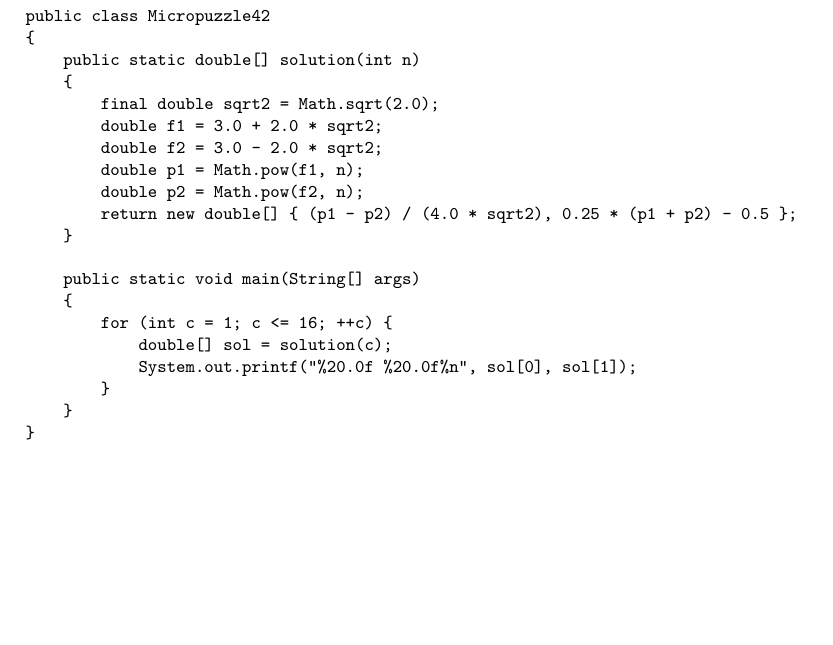
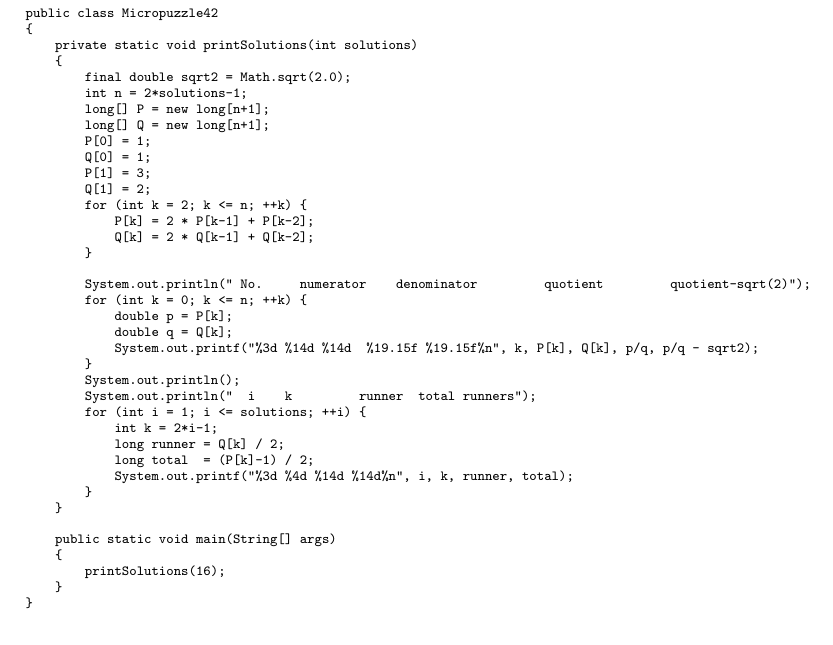
Before and after one commit to MTitz/NumberTheory, a LaTeX document (Java/puzzle_notes.ltx): part of page 25 of 32, cut so that both start at the same text, the shorter picture padded with empty space. Compiled offline with pdfLaTeX.

Commit message:
Exchanged program for micropuzzle 42 with a more direct and instructive one.

```diff
--- a/Java/puzzle_notes.ltx
+++ b/Java/puzzle_notes.ltx
@@ -1221,26 +1221,44 @@ Setting $x = 2n+1$, $y = 2m$ and $d = 2$ we can see that any solution of the pro
 
 It follows from the theory of Pell's equations that (\ref{EqualSums}) has an infinite number of solutions that can be rather easily calculated, see program and table below.
 
-{ \small
+{ \scriptsize
 \begin{verbatim}
 public class Micropuzzle42
 {
-    public static double[] solution(int n)
+    private static void printSolutions(int solutions)
     {
         final double sqrt2 = Math.sqrt(2.0);
-        double f1 = 3.0 + 2.0 * sqrt2;
-        double f2 = 3.0 - 2.0 * sqrt2;
-        double p1 = Math.pow(f1, n);
-        double p2 = Math.pow(f2, n);
-        return new double[] { (p1 - p2) / (4.0 * sqrt2), 0.25 * (p1 + p2) - 0.5 };
+        int n = 2*solutions-1;
+        long[] P = new long[n+1];
+        long[] Q = new long[n+1];
+        P[0] = 1;
+        Q[0] = 1;
+        P[1] = 3;
+        Q[1] = 2;
+        for (int k = 2; k <= n; ++k) {
+            P[k] = 2 * P[k-1] + P[k-2];
+            Q[k] = 2 * Q[k-1] + Q[k-2];
+        }
+
+        System.out.println(" No.     numerator    denominator         quotient         quotient-sqrt(2)");
+        for (int k = 0; k <= n; ++k) {
+            double p = P[k];
+            double q = Q[k];
+            System.out.printf("%3d %14d %14d  %19.15f %19.15f%n", k, P[k], Q[k], p/q, p/q - sqrt2);
+        }
+        System.out.println();
+        System.out.println("  i    k         runner  total runners");
+        for (int i = 1; i <= solutions; ++i) {
+            int k = 2*i-1;
+            long runner = Q[k] / 2;
+            long total  = (P[k]-1) / 2;
+            System.out.printf("%3d %4d %14d %14d%n", i, k, runner, total);
+        }
     }
 
     public static void main(String[] args)
     {
-        for (int c = 1; c <= 16; ++c) {
-            double[] sol = solution(c);
-            System.out.printf("%20.0f %20.0f%n", sol[0], sol[1]);
-        }
+        printSolutions(16);
     }
 }
 \end{verbatim}
```
Also changed, not shown: Java/puzzle_notes.pdf, 1 other file.
